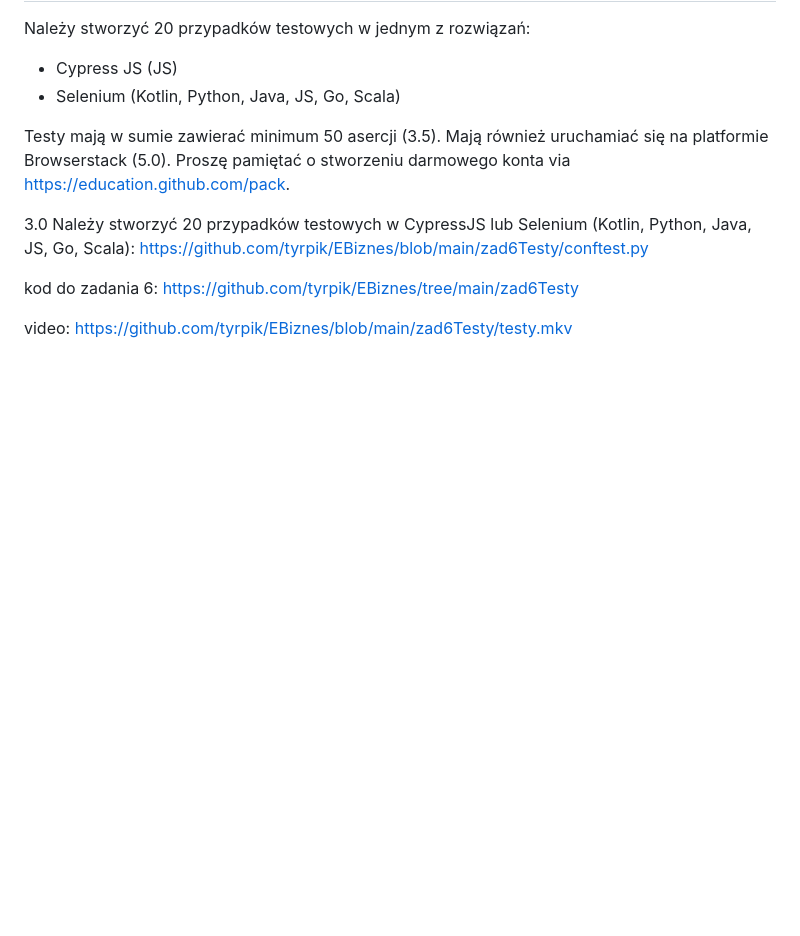
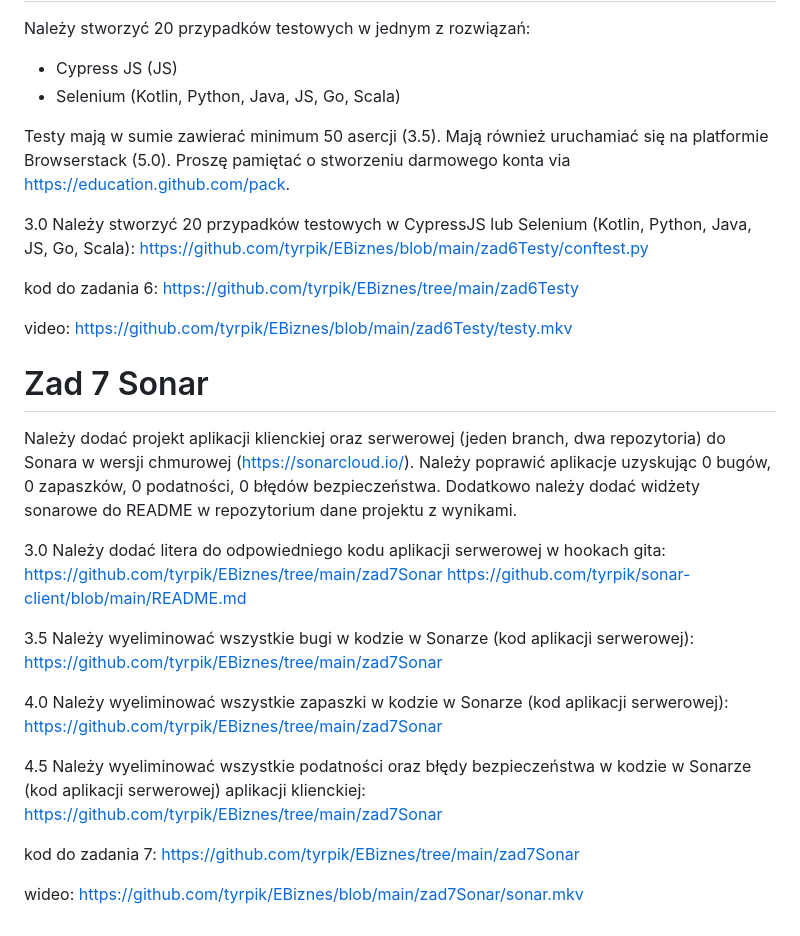
Before and after one commit to tyrpik/EBiznes, a Markdown page: README.md, the part around the change. GitHub-like rendering; blank space fills up the shorter version.

```diff
--- a/README.md
+++ b/README.md
@@ -89,3 +89,28 @@ stworzeniu darmowego konta via https://education.github.com/pack.
 kod do zadania 6: https://github.com/tyrpik/EBiznes/tree/main/zad6Testy
 
 video: https://github.com/tyrpik/EBiznes/blob/main/zad6Testy/testy.mkv
+
+# Zad 7 Sonar
+Należy dodać projekt aplikacji klienckiej oraz serwerowej (jeden
+branch, dwa repozytoria) do Sonara w wersji chmurowej
+(https://sonarcloud.io/). Należy poprawić aplikacje uzyskując 0 bugów,
+0 zapaszków, 0 podatności, 0 błędów bezpieczeństwa. Dodatkowo należy
+dodać widżety sonarowe do README w repozytorium dane projektu z
+wynikami.
+
+3.0 Należy dodać litera do odpowiedniego kodu aplikacji serwerowej w
+hookach gita: https://github.com/tyrpik/EBiznes/tree/main/zad7Sonar https://github.com/tyrpik/sonar-client/blob/main/README.md
+
+3.5 Należy wyeliminować wszystkie bugi w kodzie w Sonarze (kod
+aplikacji serwerowej): https://github.com/tyrpik/EBiznes/tree/main/zad7Sonar
+
+4.0 Należy wyeliminować wszystkie zapaszki w kodzie w Sonarze (kod
+aplikacji serwerowej): https://github.com/tyrpik/EBiznes/tree/main/zad7Sonar
+
+4.5 Należy wyeliminować wszystkie podatności oraz błędy bezpieczeństwa
+w kodzie w Sonarze (kod aplikacji serwerowej)
+aplikacji klienckiej: https://github.com/tyrpik/EBiznes/tree/main/zad7Sonar
+
+kod do zadania 7: https://github.com/tyrpik/EBiznes/tree/main/zad7Sonar
+
+wideo: https://github.com/tyrpik/EBiznes/blob/main/zad7Sonar/sonar.mkv
```
